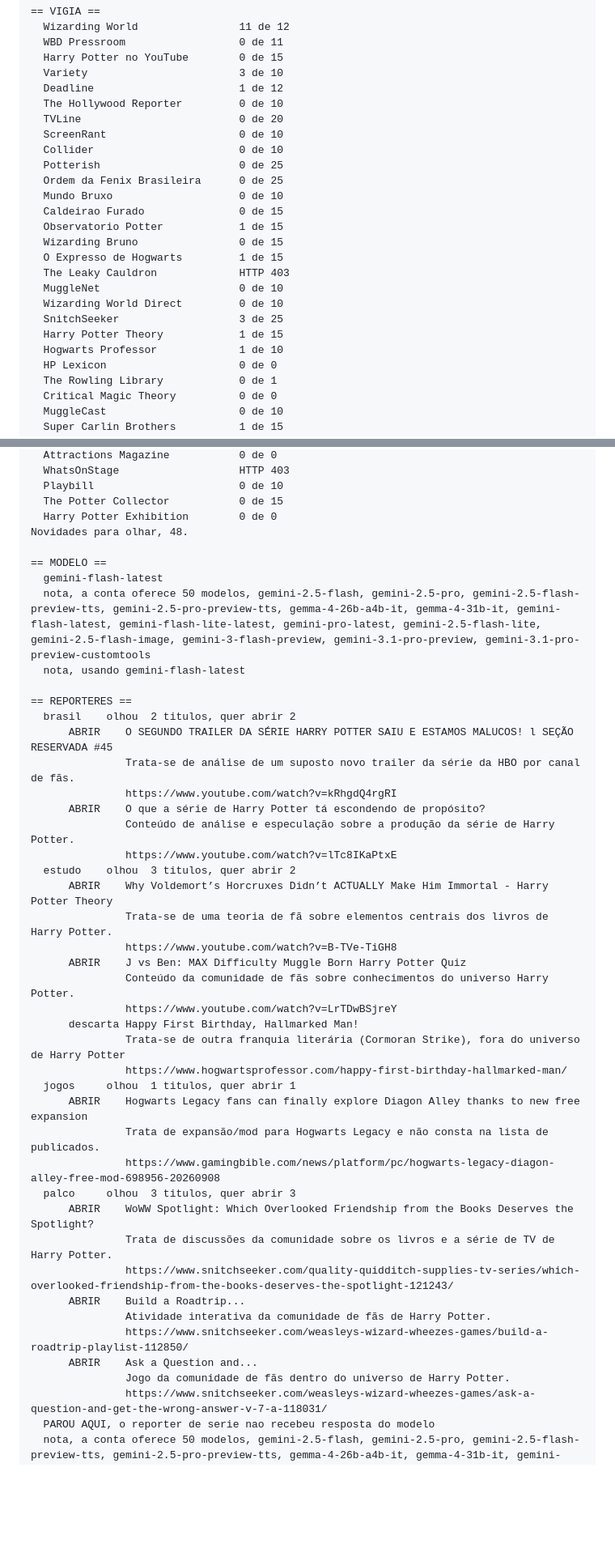
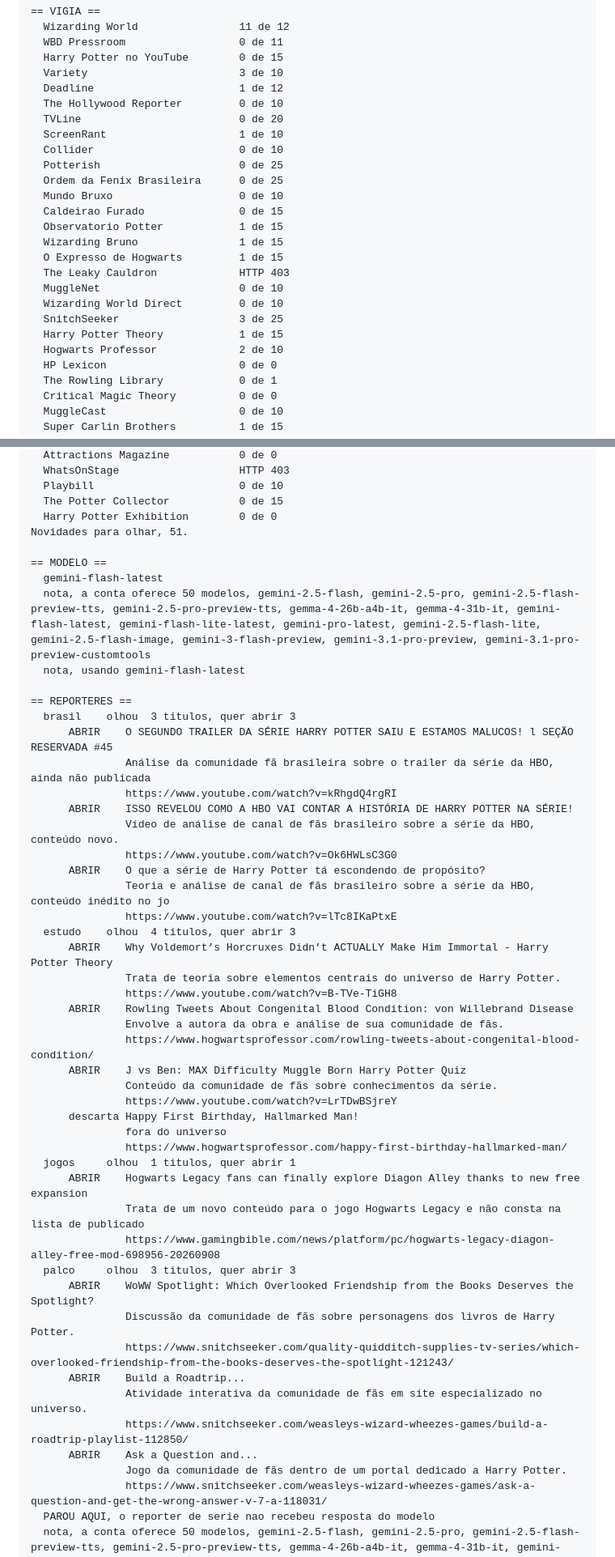
Before and after one commit to betstg/prophet-watch, a Markdown page: redacao/ultima-rodada.md, 2 parts joined by grey strips. Shown at 81% size. GitHub-like rendering; blank space fills up the shorter version.

Commit message:
Edicao de 14 de September de 2026

```diff
--- a/redacao/ultima-rodada.md
+++ b/redacao/ultima-rodada.md
@@ -17,21 +17,21 @@ Chave do modelo, presente.
   Deadline                       1 de 12
   The Hollywood Reporter         0 de 10
   TVLine                         0 de 20
-  ScreenRant                     0 de 10
+  ScreenRant                     1 de 10
   Collider                       0 de 10
   Potterish                      0 de 25
   Ordem da Fenix Brasileira      0 de 25
   Mundo Bruxo                    0 de 10
   Caldeirao Furado               0 de 15
   Observatorio Potter            1 de 15
-  Wizarding Bruno                0 de 15
+  Wizarding Bruno                1 de 15
   O Expresso de Hogwarts         1 de 15
   The Leaky Cauldron             HTTP 403
   MuggleNet                      0 de 10
   Wizarding World Direct         0 de 10
   SnitchSeeker                   3 de 25
   Harry Potter Theory            1 de 15
-  Hogwarts Professor             1 de 10
+  Hogwarts Professor             2 de 10
   HP Lexicon                     0 de 0
   The Rowling Library            0 de 1
   Critical Magic Theory          0 de 0
@@ -50,7 +50,7 @@ Chave do modelo, presente.
   Playbill                       0 de 10
   The Potter Collector           0 de 15
   Harry Potter Exhibition        0 de 0
-Novidades para olhar, 48.
+Novidades para olhar, 51.
 
 == MODELO ==
   gemini-flash-latest
@@ -58,36 +58,42 @@ Novidades para olhar, 48.
   nota, usando gemini-flash-latest
 
 == REPORTERES ==
-  brasil    olhou  2 titulos, quer abrir 2
+  brasil    olhou  3 titulos, quer abrir 3
       ABRIR    O SEGUNDO TRAILER DA SÉRIE HARRY POTTER SAIU E ESTAMOS MALUCOS! l SEÇÃO RESERVADA #45
-               Trata-se de análise de um suposto novo trailer da série da HBO por canal de fãs.
+               Análise da comunidade fã brasileira sobre o trailer da série da HBO, ainda não publicada
                https://www.youtube.com/watch?v=kRhgdQ4rgRI
+      ABRIR    ISSO REVELOU COMO A HBO VAI CONTAR A HISTÓRIA DE HARRY POTTER NA SÉRIE!
+               Vídeo de análise de canal de fãs brasileiro sobre a série da HBO, conteúdo novo.
+               https://www.youtube.com/watch?v=Ok6HWLsC3G0
       ABRIR    O que a série de Harry Potter tá escondendo de propósito?
-               Conteúdo de análise e especulação sobre a produção da série de Harry Potter.
+               Teoria e análise de canal de fãs brasileiro sobre a série da HBO, conteúdo inédito no jo
                https://www.youtube.com/watch?v=lTc8IKaPtxE
-  estudo    olhou  3 titulos, quer abrir 2
+  estudo    olhou  4 titulos, quer abrir 3
       ABRIR    Why Voldemort’s Horcruxes Didn’t ACTUALLY Make Him Immortal - Harry Potter Theory
-               Trata-se de uma teoria de fã sobre elementos centrais dos livros de Harry Potter.
+               Trata de teoria sobre elementos centrais do universo de Harry Potter.
                https://www.youtube.com/watch?v=B-TVe-TiGH8
+      ABRIR    Rowling Tweets About Congenital Blood Condition: von Willebrand Disease
+               Envolve a autora da obra e análise de sua comunidade de fãs.
+               https://www.hogwartsprofessor.com/rowling-tweets-about-congenital-blood-condition/
       ABRIR    J vs Ben: MAX Difficulty Muggle Born Harry Potter Quiz
-               Conteúdo da comunidade de fãs sobre conhecimentos do universo Harry Potter.
+               Conteúdo da comunidade de fãs sobre conhecimentos da série.
                https://www.youtube.com/watch?v=LrTDwBSjreY
       descarta Happy First Birthday, Hallmarked Man!
-               Trata-se de outra franquia literária (Cormoran Strike), fora do universo de Harry Potter
+               fora do universo
                https://www.hogwartsprofessor.com/happy-first-birthday-hallmarked-man/
   jogos     olhou  1 titulos, quer abrir 1
       ABRIR    Hogwarts Legacy fans can finally explore Diagon Alley thanks to new free expansion
-               Trata de expansão/mod para Hogwarts Legacy e não consta na lista de publicados.
+               Trata de um novo conteúdo para o jogo Hogwarts Legacy e não consta na lista de publicado
                https://www.gamingbible.com/news/platform/pc/hogwarts-legacy-diagon-alley-free-mod-698956-20260908
   palco     olhou  3 titulos, quer abrir 3
       ABRIR    WoWW Spotlight: Which Overlooked Friendship from the Books Deserves the Spotlight?
-               Trata de discussões da comunidade sobre os livros e a série de TV de Harry Potter.
+               Discussão da comunidade de fãs sobre personagens dos livros de Harry Potter.
                https://www.snitchseeker.com/quality-quidditch-supplies-tv-series/which-overlooked-friendship-from-the-books-deserves-the-spotlight-121243/
       ABRIR    Build a Roadtrip...
-               Atividade interativa da comunidade de fãs de Harry Potter.
+               Atividade interativa da comunidade de fãs em site especializado no universo.
                https://www.snitchseeker.com/weasleys-wizard-wheezes-games/build-a-roadtrip-playlist-112850/
       ABRIR    Ask a Question and...
-               Jogo da comunidade de fãs dentro do universo de Harry Potter.
+               Jogo da comunidade de fãs dentro de um portal dedicado a Harry Potter.
                https://www.snitchseeker.com/weasleys-wizard-wheezes-games/ask-a-question-and-get-the-wrong-answer-v-7-a-118031/
   PAROU AQUI, o reporter de serie nao recebeu resposta do modelo
   nota, a conta oferece 50 modelos, gemini-2.5-flash, gemini-2.5-pro, gemini-2.5-flash-preview-tts, gemini-2.5-pro-preview-tts, gemma-4-26b-a4b-it, gemma-4-31b-it, gemini-flash-latest, gemini-flash-lite-latest, gemini-pro-latest, gemini-2.5-flash-lite, gemini-2.5-flash-image, gemini-3-flash-preview, gemini-3.1-pro-preview, gemini-3.1-pro-preview-customtools
```
Also changed, not shown: other parts of redacao/ultima-rodada.md (+1 -1 lines).
